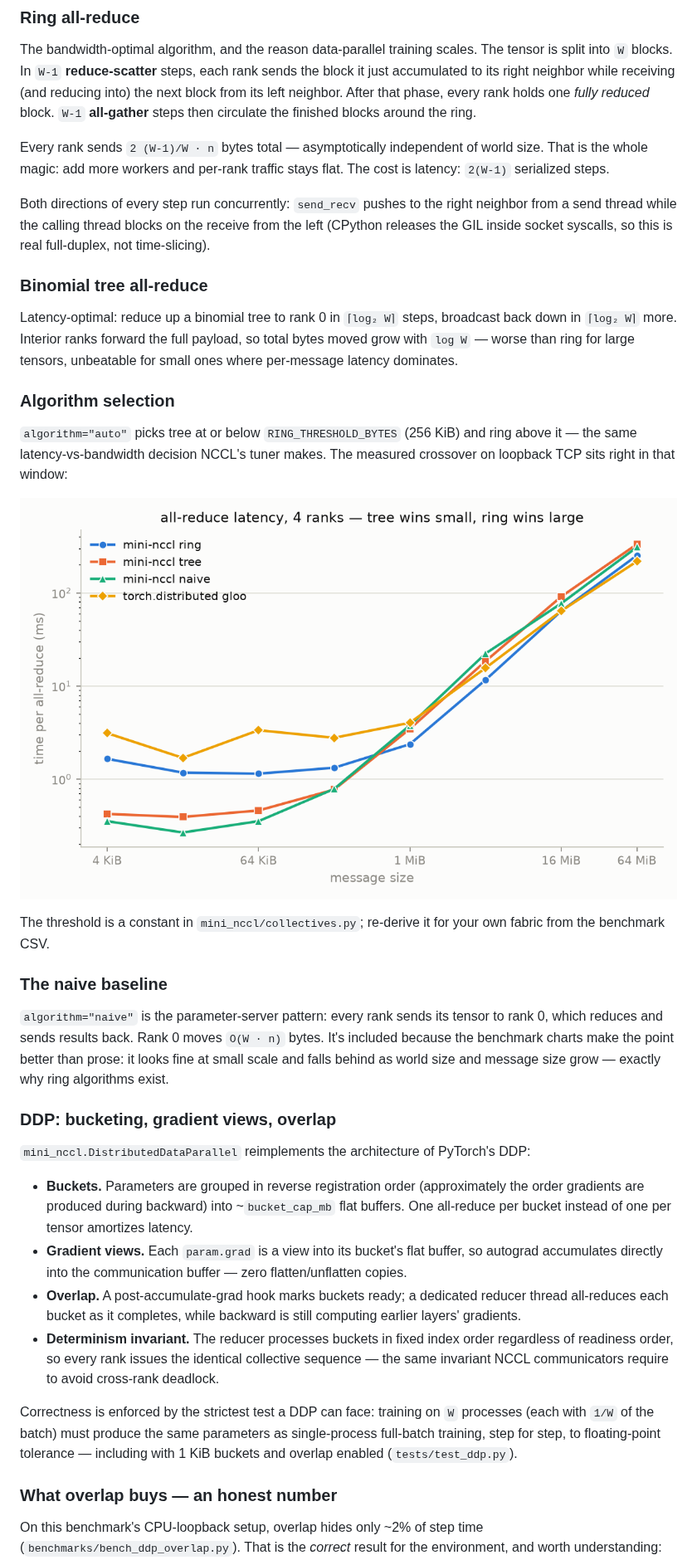
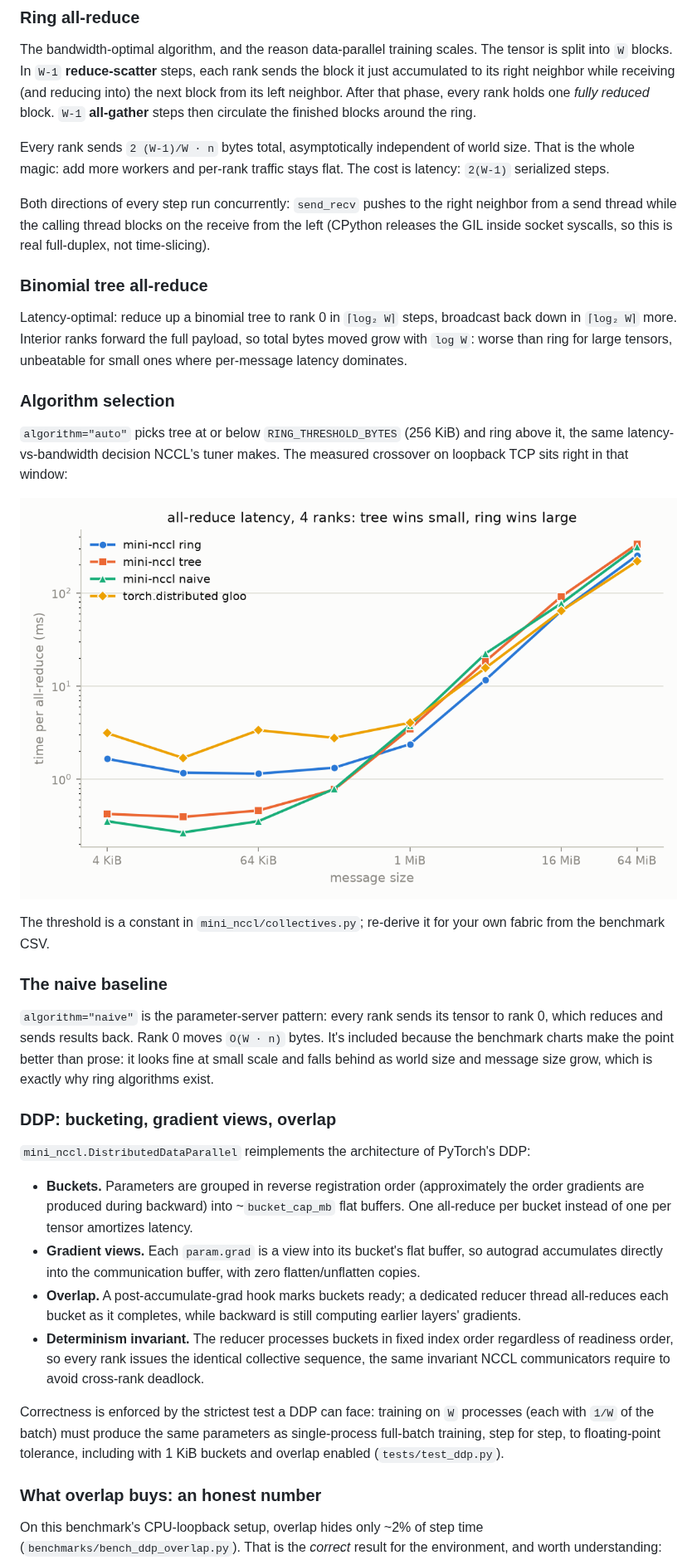
Before and after one commit to MrMiniMIze/mini-nccl, a Markdown page: README.md, the part around one of its changes. Shown at 83% size. Rendered like a GitHub page; pictures changed too: docs/img/allreduce_latency.png.

```diff
--- a/README.md
+++ b/README.md
@@ -65,7 +65,7 @@ while receiving (and reducing into) the next block from its left neighbor.
 After that phase, every rank holds one *fully reduced* block. `W-1`
 **all-gather** steps then circulate the finished blocks around the ring.
 
-Every rank sends `2 (W-1)/W · n` bytes total — asymptotically independent
+Every rank sends `2 (W-1)/W · n` bytes total, asymptotically independent
 of world size. That is the whole magic: add more workers and per-rank
 traffic stays flat. The cost is latency: `2(W-1)` serialized steps.
 
@@ -78,13 +78,13 @@ this is real full-duplex, not time-slicing).
 
 Latency-optimal: reduce up a binomial tree to rank 0 in `⌈log₂ W⌉` steps,
 broadcast back down in `⌈log₂ W⌉` more. Interior ranks forward the full
-payload, so total bytes moved grow with `log W` — worse than ring for large
+payload, so total bytes moved grow with `log W`: worse than ring for large
 tensors, unbeatable for small ones where per-message latency dominates.
 
 ### Algorithm selection
 
 `algorithm="auto"` picks tree at or below `RING_THRESHOLD_BYTES` (256 KiB)
-and ring above it — the same latency-vs-bandwidth decision NCCL's tuner
+and ring above it, the same latency-vs-bandwidth decision NCCL's tuner
 makes. The measured crossover on loopback TCP sits right in that window:
 
 ![all-reduce latency](docs/img/allreduce_latency.png)
@@ -98,7 +98,7 @@ your own fabric from the benchmark CSV.
 tensor to rank 0, which reduces and sends results back. Rank 0 moves
 `O(W · n)` bytes. It's included because the benchmark charts make the point
 better than prose: it looks fine at small scale and falls behind as world
-size and message size grow — exactly why ring algorithms exist.
+size and message size grow, which is exactly why ring algorithms exist.
 
 ### DDP: bucketing, gradient views, overlap
 
@@ -110,23 +110,23 @@ PyTorch's DDP:
   ~`bucket_cap_mb` flat buffers. One all-reduce per bucket instead of one
   per tensor amortizes latency.
 - **Gradient views.** Each `param.grad` is a view into its bucket's flat
-  buffer, so autograd accumulates directly into the communication buffer —
-  zero flatten/unflatten copies.
+  buffer, so autograd accumulates directly into the communication buffer,
+  with zero flatten/unflatten copies.
 - **Overlap.** A post-accumulate-grad hook marks buckets ready; a dedicated
   reducer thread all-reduces each bucket as it completes, while backward is
   still computing earlier layers' gradients.
 - **Determinism invariant.** The reducer processes buckets in fixed index
   order regardless of readiness order, so every rank issues the identical
-  collective sequence — the same invariant NCCL communicators require to
+  collective sequence, the same invariant NCCL communicators require to
   avoid cross-rank deadlock.
 
 Correctness is enforced by the strictest test a DDP can face: training on
 `W` processes (each with `1/W` of the batch) must produce the same
 parameters as single-process full-batch training, step for step, to
-floating-point tolerance — including with 1 KiB buckets and overlap enabled
+floating-point tolerance, including with 1 KiB buckets and overlap enabled
 (`tests/test_ddp.py`).
 
-### What overlap buys — an honest number
+### What overlap buys: an honest number
 
 On this benchmark's CPU-loopback setup, overlap hides only ~2% of step time
 (`benchmarks/bench_ddp_overlap.py`). That is the *correct* result for the
```
Also changed, not shown: other parts of README.md (+12 -12 lines), 10 other files.
